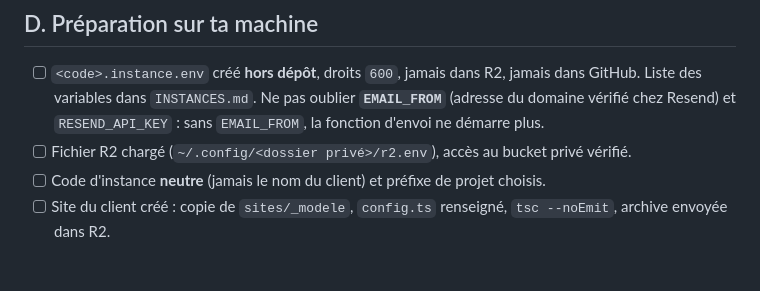
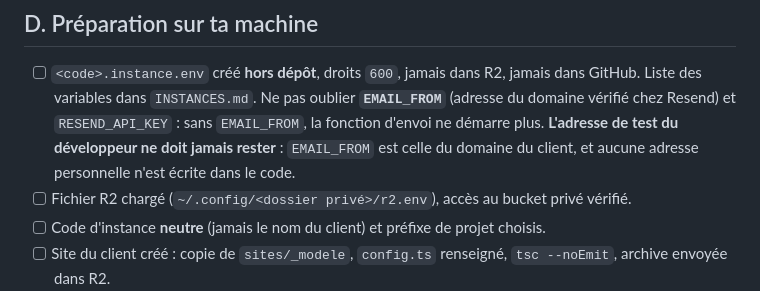
Before and after one commit to mike-banner/Terraform-vtc_monorepo_v2, a Markdown page: docs/CHECKLIST-CLIENT.md, the part around the change. Rendered like a GitHub page; blank space fills up the shorter version.

Commit message:
docs(clients): remplacer l'adresse de test par celle du domaine du client

```diff
--- a/docs/CHECKLIST-CLIENT.md
+++ b/docs/CHECKLIST-CLIENT.md
@@ -46,7 +46,8 @@ client vit dans son fichier d'environnement et dans le registre, hors dépôt.
 
 - [ ] `<code>.instance.env` créé **hors dépôt**, droits `600`, jamais dans R2, jamais dans GitHub. Liste des variables dans
       `INSTANCES.md`. Ne pas oublier **`EMAIL_FROM`** (adresse du domaine vérifié chez Resend) et `RESEND_API_KEY` : sans
-      `EMAIL_FROM`, la fonction d'envoi ne démarre plus.
+      `EMAIL_FROM`, la fonction d'envoi ne démarre plus. **L'adresse de test du développeur ne doit jamais rester** : `EMAIL_FROM`
+      est celle du domaine du client, et aucune adresse personnelle n'est écrite dans le code.
 - [ ] Fichier R2 chargé (`~/.config/<dossier privé>/r2.env`), accès au bucket privé vérifié.
 - [ ] Code d'instance **neutre** (jamais le nom du client) et préfixe de projet choisis.
 - [ ] Site du client créé : copie de `sites/_modele`, `config.ts` renseigné, `tsc --noEmit`, archive envoyée dans R2.
```
